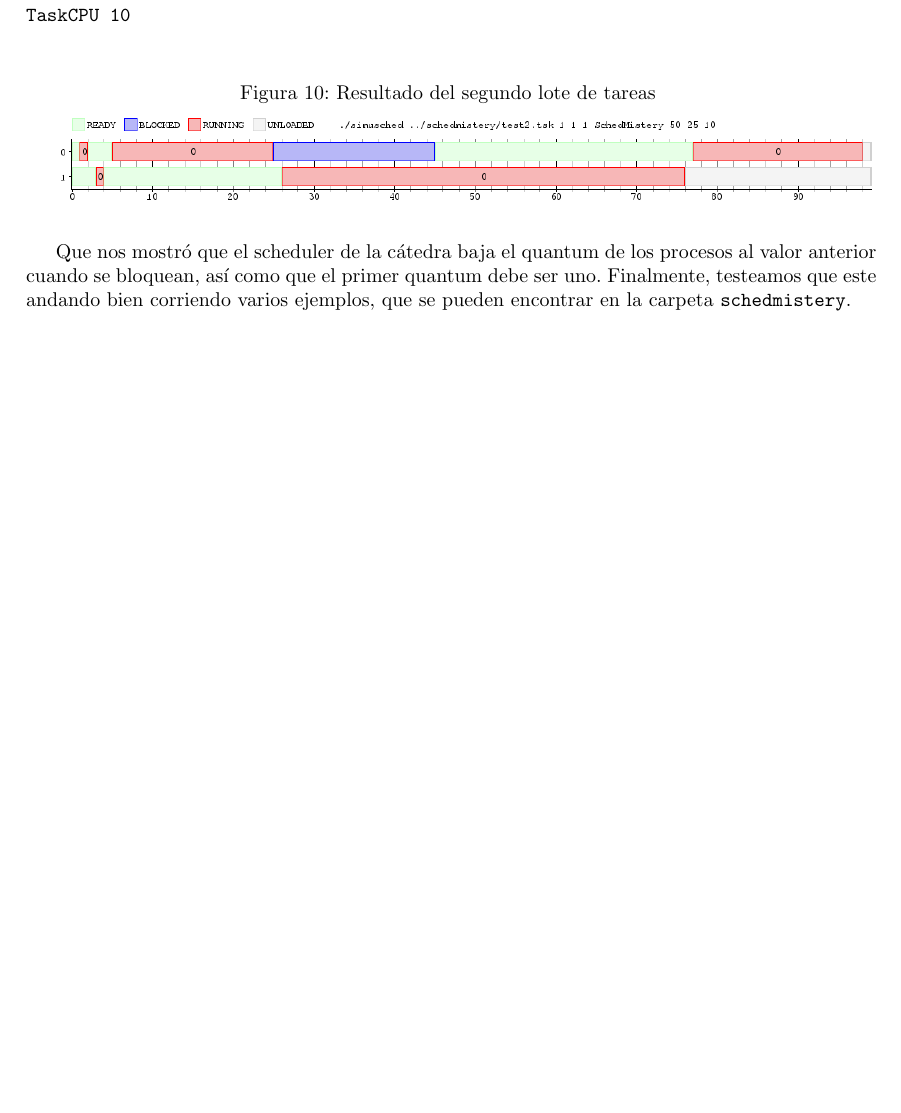
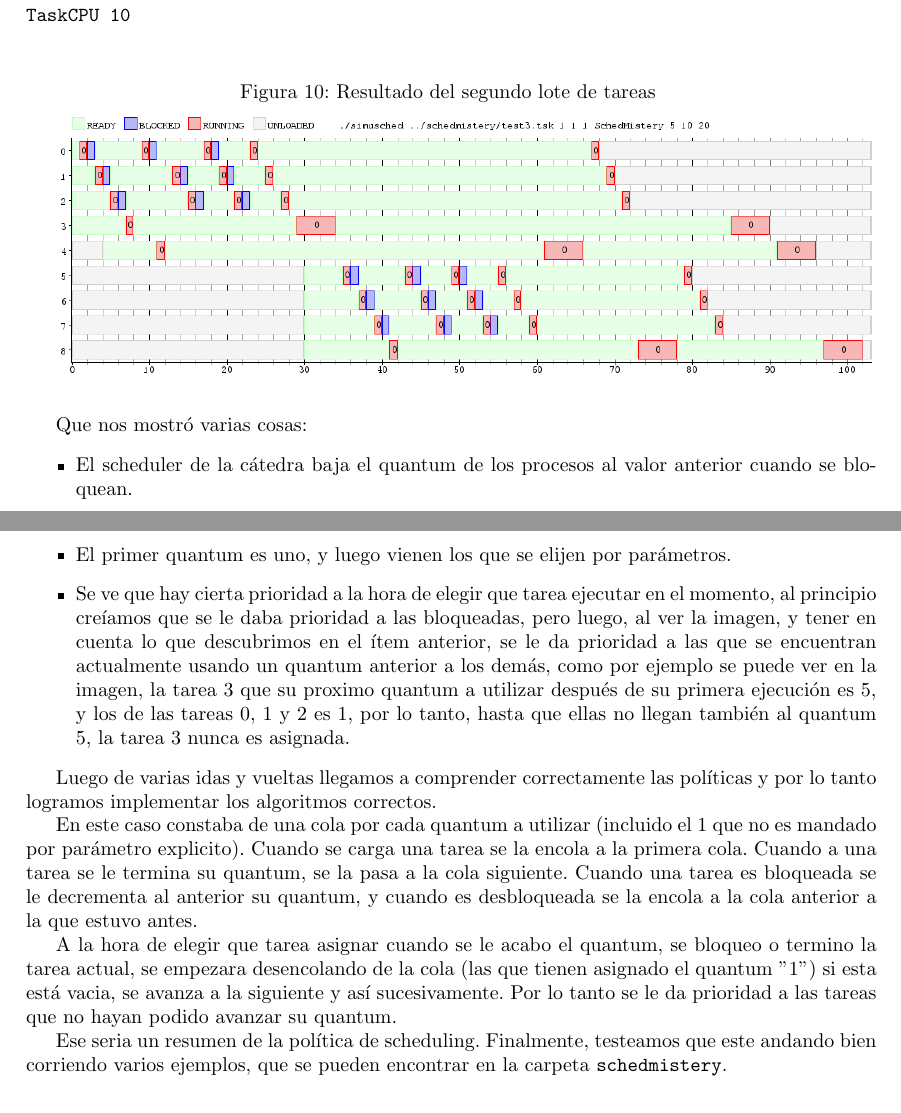
Before and after one commit to jbayardo/so-tp1, a LaTeX document (docs/main.tex): part of page 7 of 7 before the commit and two parts of pages 7 and 8 of 8 after it, the two joined at a grey line, cut so that both start at the same text, the shorter picture padded with empty space. Compiled offline with pdfLaTeX.

Commit message:
Updates from ShareLaTeX

```diff
--- a/docs/main.tex
+++ b/docs/main.tex
@@ -236,10 +236,21 @@ TaskCPU 10
 \begin{figure}[h!]
 \caption{Resultado del segundo lote de tareas \label{grf:ex7-2}}
 \centering
-\includegraphics[width=15cm]{../ejercicios/ejercicio 7-2}
+\includegraphics[width=15cm]{../ejercicios/ejercicio 7-3}
 \end{figure}
 
-Que nos mostró que el scheduler de la cátedra baja el quantum de los procesos al valor anterior cuando se bloquean, así como que el primer quantum debe ser uno. Finalmente, testeamos que este andando bien corriendo varios ejemplos, que se pueden encontrar en la carpeta \verb`schedmistery`.
+Que nos mostró varias cosas:
+\begin{itemize}
+\item El scheduler de la cátedra baja el quantum de los procesos al valor anterior cuando se bloquean.
+\item El primer quantum es uno, y luego vienen los que se elijen por parámetros.
+\item Se ve que hay cierta prioridad a la hora de elegir que tarea ejecutar en el momento, al principio creíamos que se le daba prioridad a las bloqueadas, pero luego, al ver la imagen, y tener en cuenta lo que descubrimos en el ítem anterior, se le da prioridad a las que se encuentran actualmente usando un quantum anterior a los demás, como por ejemplo se puede ver en la imagen, la tarea 3 que su proximo quantum a utilizar después de su primera ejecución es 5, y los de las tareas 0, 1 y 2 es 1, por lo tanto, hasta que ellas no llegan también al quantum 5, la tarea 3 nunca es asignada.
+\end{itemize}
+
+Luego de varias idas y vueltas llegamos a comprender correctamente las políticas y por lo tanto logramos implementar los algoritmos correctos.\par
+En este caso constaba de una cola por cada quantum a utilizar (incluido el 1 que no es mandado por parámetro explicito). Cuando se carga una tarea se la encola a la primera cola. Cuando a una tarea se le termina su quantum, se la pasa a la cola siguiente. Cuando una tarea es bloqueada se le decrementa al anterior su quantum, y cuando es desbloqueada se la encola a la cola anterior a la que estuvo antes.\par
+A la hora de elegir que tarea asignar cuando se le acabo el quantum, se bloqueo o termino la tarea actual, se empezara desencolando de la cola (las que tienen asignado el quantum "1") si esta está vacia, se avanza a la siguiente y así sucesivamente. Por lo tanto se le da prioridad a las tareas que no hayan podido avanzar su quantum.\par
+Ese seria un resumen de la política de scheduling.
+Finalmente, testeamos que este andando bien corriendo varios ejemplos, que se pueden encontrar en la carpeta \verb`schedmistery`.
 
 \section{Ejercicio 8}
 
```
Also changed, not shown: docs/main.tex (8 more changed lines).
